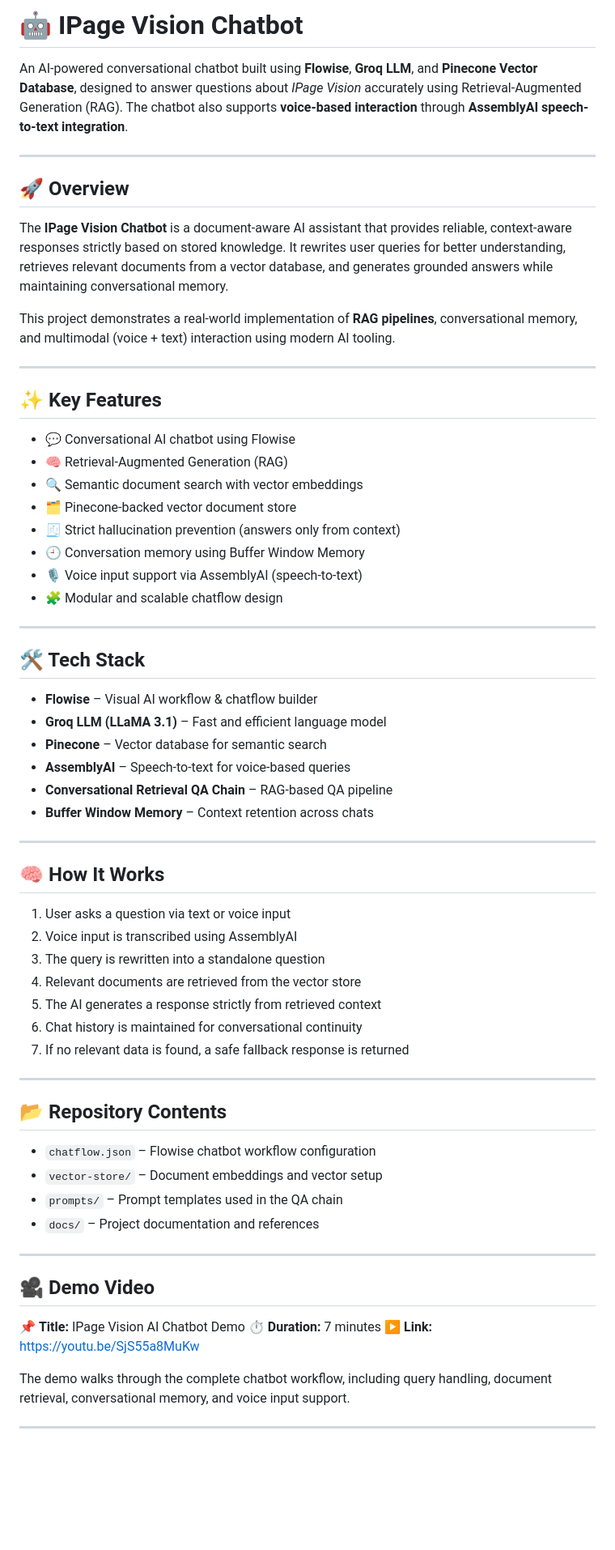
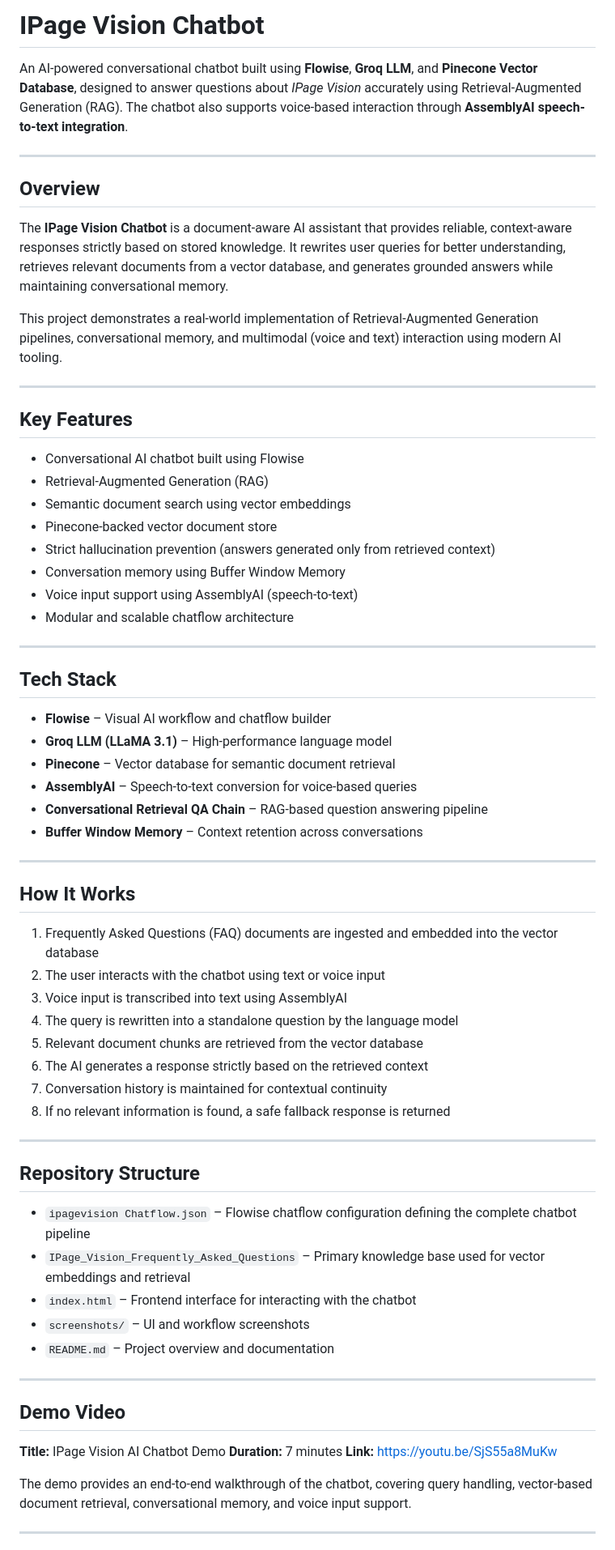
Before and after one commit to Anjan-2006/IPageVision-Chatbot, a Markdown page: README.md, the part around one of its changes. Shown at 81% size. GitHub-like rendering; blank space fills up the shorter version.

Commit message:
second commit on the readme

```diff
--- a/README.md
+++ b/README.md
@@ -1,69 +1,71 @@
-# 🤖 IPage Vision Chatbot
+# IPage Vision Chatbot
 
-An AI-powered conversational chatbot built using **Flowise**, **Groq LLM**, and **Pinecone Vector Database**, designed to answer questions about *IPage Vision* accurately using Retrieval-Augmented Generation (RAG). The chatbot also supports **voice-based interaction** through **AssemblyAI speech-to-text integration**.
+An AI-powered conversational chatbot built using **Flowise**, **Groq LLM**, and **Pinecone Vector Database**, designed to answer questions about *IPage Vision* accurately using Retrieval-Augmented Generation (RAG). The chatbot also supports voice-based interaction through **AssemblyAI speech-to-text integration**.
 
 ---
 
-## 🚀 Overview
+## Overview
 
 The **IPage Vision Chatbot** is a document-aware AI assistant that provides reliable, context-aware responses strictly based on stored knowledge. It rewrites user queries for better understanding, retrieves relevant documents from a vector database, and generates grounded answers while maintaining conversational memory.
 
-This project demonstrates a real-world implementation of **RAG pipelines**, conversational memory, and multimodal (voice + text) interaction using modern AI tooling.
+This project demonstrates a real-world implementation of Retrieval-Augmented Generation pipelines, conversational memory, and multimodal (voice and text) interaction using modern AI tooling.
 
 ---
 
-## ✨ Key Features
+## Key Features
 
-* 💬 Conversational AI chatbot using Flowise
-* 🧠 Retrieval-Augmented Generation (RAG)
-* 🔍 Semantic document search with vector embeddings
-* 🗂️ Pinecone-backed vector document store
-* 🧾 Strict hallucination prevention (answers only from context)
-* 🕘 Conversation memory using Buffer Window Memory
-* 🎙️ Voice input support via AssemblyAI (speech-to-text)
-* 🧩 Modular and scalable chatflow design
+* Conversational AI chatbot built using Flowise
+* Retrieval-Augmented Generation (RAG)
+* Semantic document search using vector embeddings
+* Pinecone-backed vector document store
+* Strict hallucination prevention (answers generated only from retrieved context)
+* Conversation memory using Buffer Window Memory
+* Voice input support using AssemblyAI (speech-to-text)
+* Modular and scalable chatflow architecture
 
 ---
 
-## 🛠️ Tech Stack
+## Tech Stack
 
-* **Flowise** – Visual AI workflow & chatflow builder
-* **Groq LLM (LLaMA 3.1)** – Fast and efficient language model
-* **Pinecone** – Vector database for semantic search
-* **AssemblyAI** – Speech-to-text for voice-based queries
-* **Conversational Retrieval QA Chain** – RAG-based QA pipeline
-* **Buffer Window Memory** – Context retention across chats
+* **Flowise** – Visual AI workflow and chatflow builder
+* **Groq LLM (LLaMA 3.1)** – High-performance language model
+* **Pinecone** – Vector database for semantic document retrieval
+* **AssemblyAI** – Speech-to-text conversion for voice-based queries
+* **Conversational Retrieval QA Chain** – RAG-based question answering pipeline
+* **Buffer Window Memory** – Context retention across conversations
 
 ---
 
-## 🧠 How It Works
+## How It Works
 
-1. User asks a question via text or voice input
-2. Voice input is transcribed using AssemblyAI
-3. The query is rewritten into a standalone question
-4. Relevant documents are retrieved from the vector store
-5. The AI generates a response strictly from retrieved context
-6. Chat history is maintained for conversational continuity
-7. If no relevant data is found, a safe fallback response is returned
+1. Frequently Asked Questions (FAQ) documents are ingested and embedded into the vector database
+2. The user interacts with the chatbot using text or voice input
+3. Voice input is transcribed into text using AssemblyAI
+4. The query is rewritten into a standalone question by the language model
+5. Relevant document chunks are retrieved from the vector database
+6. The AI generates a response strictly based on the retrieved context
+7. Conversation history is maintained for contextual continuity
+8. If no relevant information is found, a safe fallback response is returned
 
 ---
 
-## 📂 Repository Contents
+## Repository Structure
 
-* `chatflow.json` – Flowise chatbot workflow configuration
-* `vector-store/` – Document embeddings and vector setup
-* `prompts/` – Prompt templates used in the QA chain
-* `docs/` – Project documentation and references
+* `ipagevision Chatflow.json` – Flowise chatflow configuration defining the complete chatbot pipeline
+* `IPage_Vision_Frequently_Asked_Questions` – Primary knowledge base used for vector embeddings and retrieval
+* `index.html` – Frontend interface for interacting with the chatbot
+* `screenshots/` – UI and workflow screenshots
+* `README.md` – Project overview and documentation
 
 ---
 
-## 🎥 Demo Video
+## Demo Video
 
-📌 **Title:** IPage Vision AI Chatbot Demo
-⏱️ **Duration:** 7 minutes
-▶️ **Link:** [https://youtu.be/SjS55a8MuKw](https://youtu.be/SjS55a8MuKw)
+**Title:** IPage Vision AI Chatbot Demo
+**Duration:** 7 minutes
+**Link:** [https://youtu.be/SjS55a8MuKw](https://youtu.be/SjS55a8MuKw)
 
-The demo walks through the complete chatbot workflow, including query handling, document retrieval, conversational memory, and voice input support.
+The demo provides an end-to-end walkthrough of the chatbot, covering query handling, vector-based document retrieval, conversational memory, and voice input support.
 
 ---
 
```
Also changed, not shown: other parts of README.md (+10 -10 lines).
